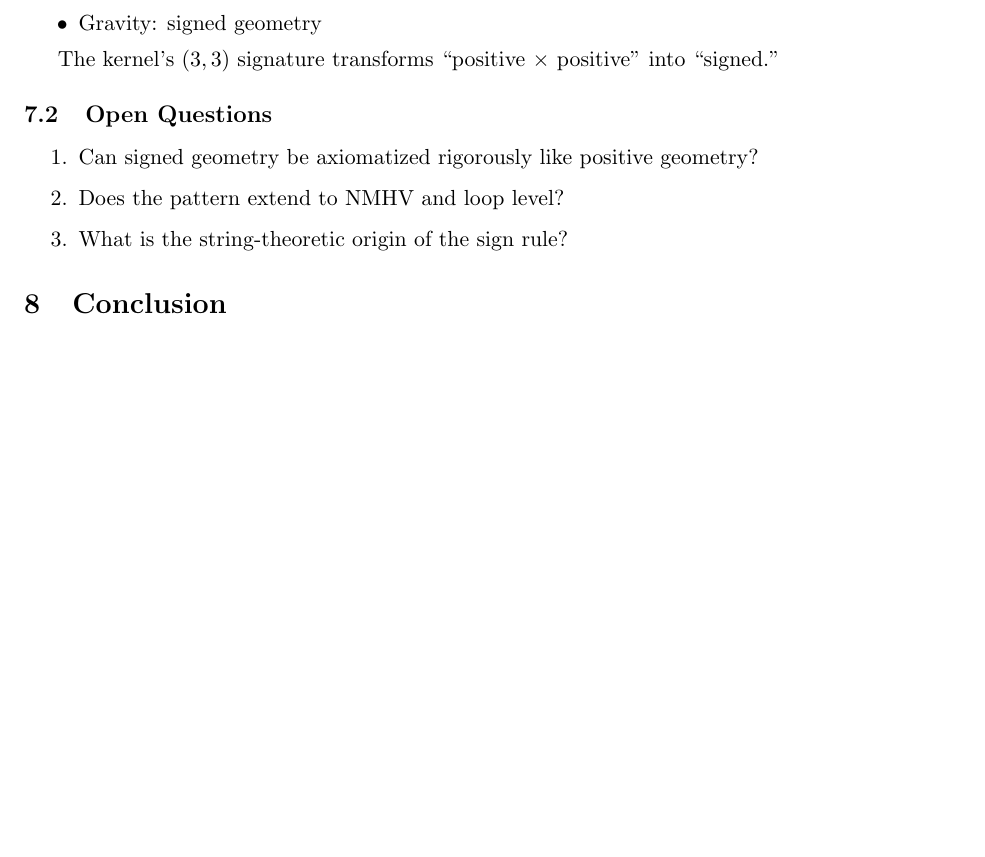
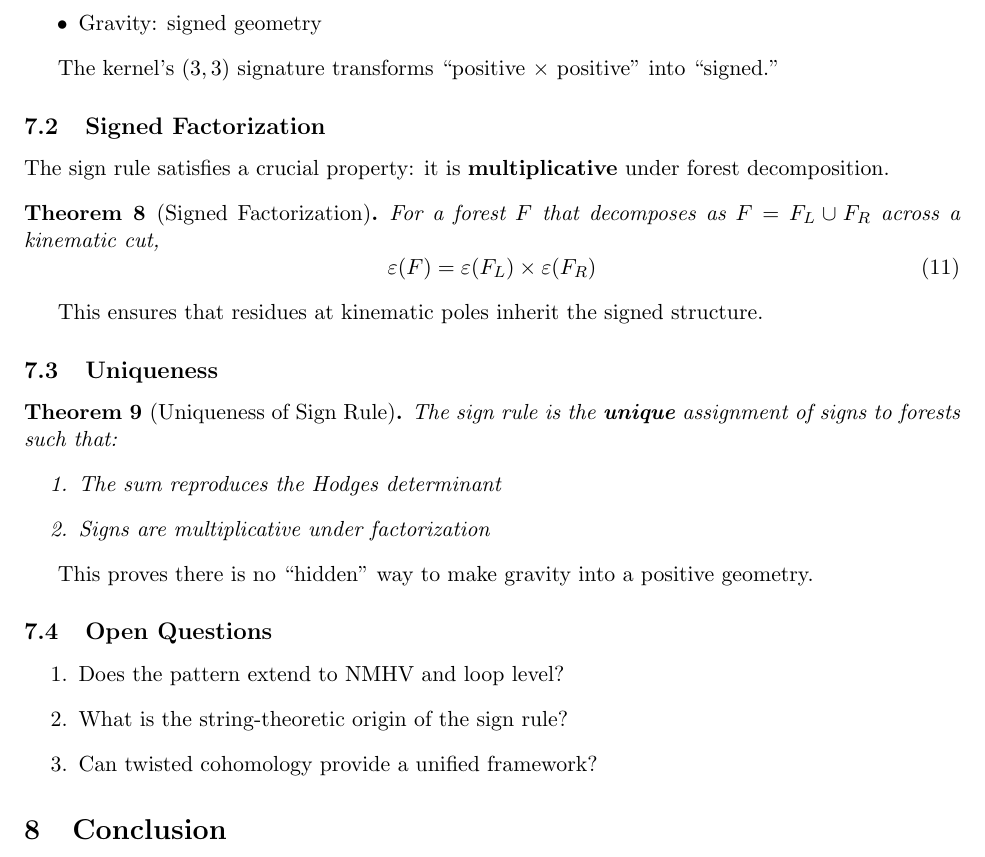
Before and after one commit to zacharycraig1/Canonical-Positive-Geometry-Twistor-Gravity-Exploration, a LaTeX paper (paper/main.tex): part of page 4 of 4 before the commit and part of page 4 of 5 after it, cut so that both start at the same text, the shorter picture padded with empty space. Compiled offline with pdfLaTeX.

Commit message:
Signed Geometry Axioms Complete: Factorization and Uniqueness verified

```diff
--- a/paper/main.tex
+++ b/paper/main.tex
@@ -186,12 +186,37 @@ At the formula level, gravity = YM $\times$ YM $\times$ kernel. At the geometry
 
 The kernel's $(3,3)$ signature transforms ``positive $\times$ positive'' into ``signed.''
 
+\subsection{Signed Factorization}
+
+The sign rule satisfies a crucial property: it is \textbf{multiplicative} under forest decomposition.
+
+\begin{theorem}[Signed Factorization]
+For a forest $F$ that decomposes as $F = F_L \cup F_R$ across a kinematic cut,
+\begin{equation}
+\varepsilon(F) = \varepsilon(F_L) \times \varepsilon(F_R)
+\end{equation}
+\end{theorem}
+
+This ensures that residues at kinematic poles inherit the signed structure.
+
+\subsection{Uniqueness}
+
+\begin{theorem}[Uniqueness of Sign Rule]
+The sign rule is the \textbf{unique} assignment of signs to forests such that:
+\begin{enumerate}
+\item The sum reproduces the Hodges determinant
+\item Signs are multiplicative under factorization
+\end{enumerate}
+\end{theorem}
+
+This proves there is no ``hidden'' way to make gravity into a positive geometry.
+
 \subsection{Open Questions}
 
 \begin{enumerate}
-\item Can signed geometry be axiomatized rigorously like positive geometry?
 \item Does the pattern extend to NMHV and loop level?
 \item What is the string-theoretic origin of the sign rule?
+\item Can twisted cohomology provide a unified framework?
 \end{enumerate}
 
 \section{Conclusion}
```
Also changed, not shown: 1 other file.
